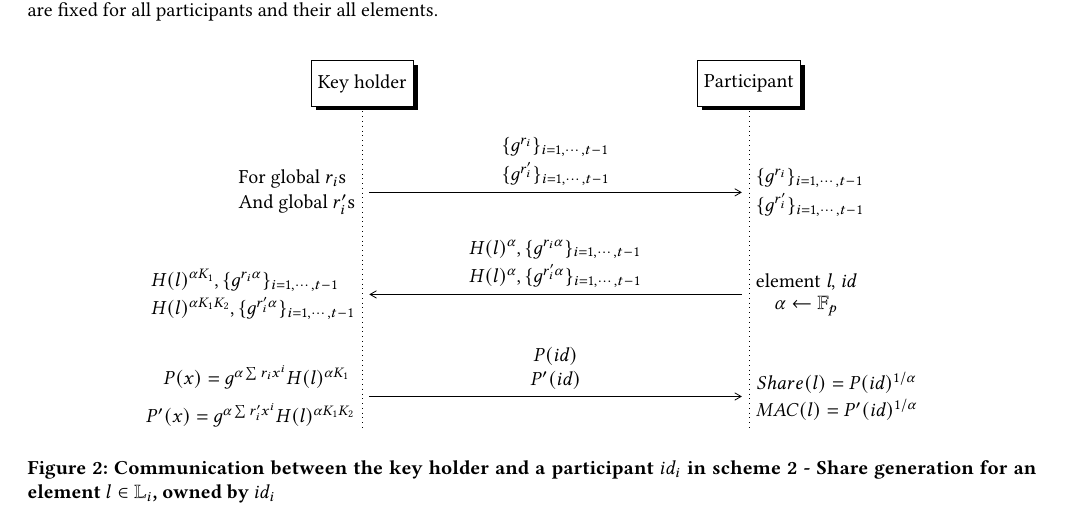
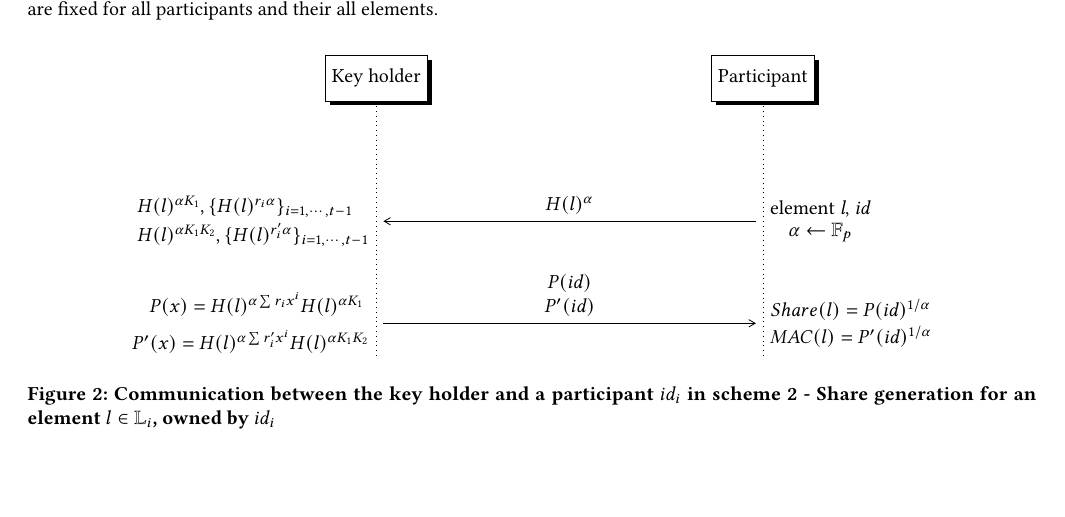
Before and after one commit to t3humphries/OT-MP-PSI, a LaTeX paper (Paper_Draft/main.tex, which reads Paper_Draft/Algorithm_Mas.tex): part of page 3 of 5, cut so that both start at the same text, the shorter picture padded with empty space. Compiled offline with pdfLaTeX.

Commit message:
Scheme 2 Updated

```diff
--- a/Paper_Draft/Algorithm_Mas.tex
+++ b/Paper_Draft/Algorithm_Mas.tex
@@ -203,31 +203,34 @@ In this scheme, the polynomial in Shamir secret sharing scheme is calculated in
       \newinst[5]{B}{Participant} % Increase "5" to widen
 
     % Message from B to A, with computations by both sides
-      \postlevel
-      \mess{A}{\shortstack[l]{$\{g^{r_i}\}_{i = 1, \cdots, t-1}$\\$\{g^{r'_i}\}_{i = 1, \cdots, t-1}$ }}{B}
-      \node[anchor=east] at (mess from) {\shortstack[l]{
-      For global $r_i$s\\
-      And global $r'_i$s
-      }};
-      \node[anchor=west] at (mess to) {\shortstack[l]{
-      $\{g^{r_i}\}_{i = 1, \cdots, t-1}$\\
-      $\{g^{r'_i}\}_{i = 1, \cdots, t-1}$
-      }};
+    %   \postlevel
+    %   \mess{A}{\shortstack[l]{$\{g^{r_i}\}_{i = 1, \cdots, t-1}$\\$\{g^{r'_i}\}_{i = 1, \cdots, t-1}$ }}{B}
+    %   \node[anchor=east] at (mess from) {\shortstack[l]{
+    %   For global $r_i$s\\
+    %   And global $r'_i$s
+    %   }};
+    %   \node[anchor=west] at (mess to) {\shortstack[l]{
+    %   $\{g^{r_i}\}_{i = 1, \cdots, t-1}$\\
+    %   $\{g^{r'_i}\}_{i = 1, \cdots, t-1}$
+    %   }};
 
       \postlevel
       \postlevel
-      \mess{B}{\shortstack[l]{$H(l)^\alpha , \{g^{r_i \alpha}\}_{i = 1, \cdots, t-1}$ \\ $H(l)^\alpha , \{g^{r'_i \alpha}\}_{i = 1, \cdots, t-1}$}}{A}      \node[anchor=west] at (mess from) {\shortstack[c]{
+      \mess{B}{$H(l)^\alpha$}{A}
+    %   \mess{B}{\shortstack[l]{$H(l)^\alpha , \{g^{r_i \alpha}\}_{i = 1, \cdots, t-1}$ \\ $H(l)^\alpha , \{g^{r'_i \alpha}\}_{i = 1, \cdots, t-1}$}}{A}
+       \node[anchor=west] at (mess from) {\shortstack[c]{
             element \emph{l}, \emph{id} \\
             $\alpha \gets \mathbb{F}_p$}};
-      \node[anchor=east] at (mess to) {\shortstack[l]{$H(l)^{\alpha K_1}, \{g^{r_i \alpha}\}_{i = 1, \cdots, t-1}$ \\ $H(l)^{\alpha K_1 K_2}, \{g^{r'_i \alpha}\}_{i = 1, \cdots, t-1}$}};
+    \node[anchor=east] at (mess to) {\shortstack[l]{$H(l)^{\alpha K_1}, \{H(l)^{r_i \alpha}\}_{i = 1, \cdots, t-1}$ \\ $H(l)^{\alpha K_1 K_2}, \{H(l)^{r'_i \alpha}\}_{i = 1, \cdots, t-1}$}};
+    %   \node[anchor=east] at (mess to) {\shortstack[l]{$H(l)^{\alpha K_1}, \{g^{r_i \alpha}\}_{i = 1, \cdots, t-1}$ \\ $H(l)^{\alpha K_1 K_2}, \{g^{r'_i \alpha}\}_{i = 1, \cdots, t-1}$}};
 
       \postlevel
       \postlevel
       \mess{A}{\shortstack[c]{$P(id)$\\$P'(id)$}}{B}
       \node[anchor=east] at (mess from) {\shortstack[r]{
-       $P(x) = g^{\alpha \sum_{}r_i x^i} H(l)^{\alpha K_1}$
+       $P(x) = H(l)^{\alpha \sum_{}r_i x^i} H(l)^{\alpha K_1}$
        \vspace{.4em}
-       \\$P'(x) = g^{\alpha \sum_{}r'_i x^i} H(l)^{\alpha K_1 K_2}$}};
+       \\$P'(x) = H(l)^{\alpha \sum_{}r'_i x^i} H(l)^{\alpha K_1 K_2}$}};
       \node[anchor=west] at (mess to) {\shortstack[c]{$Share(l) = P(id)^{1/ \alpha}$\\
       $MAC(l) = P'(id)^{1/ \alpha}$}};
 
```
